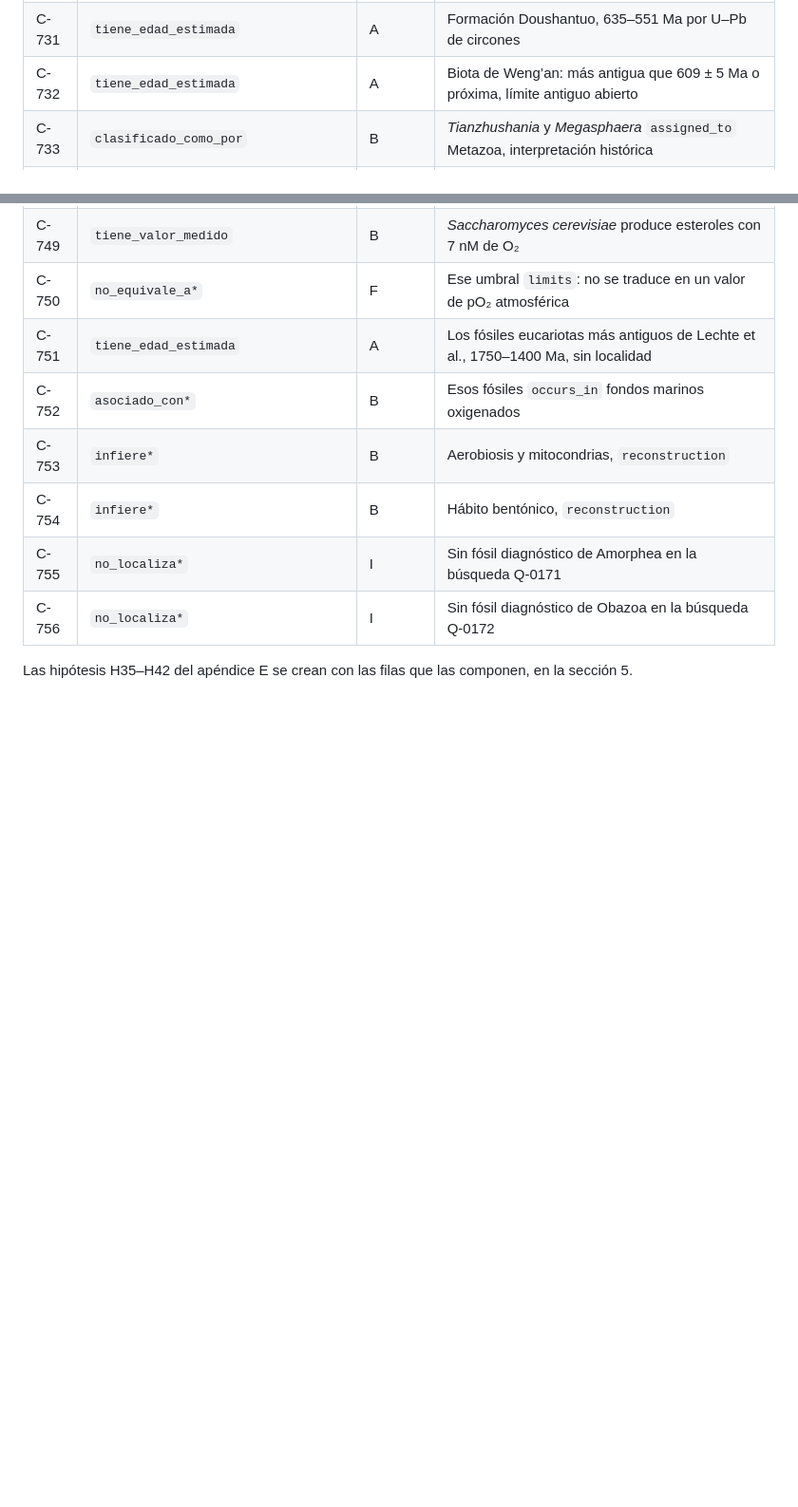
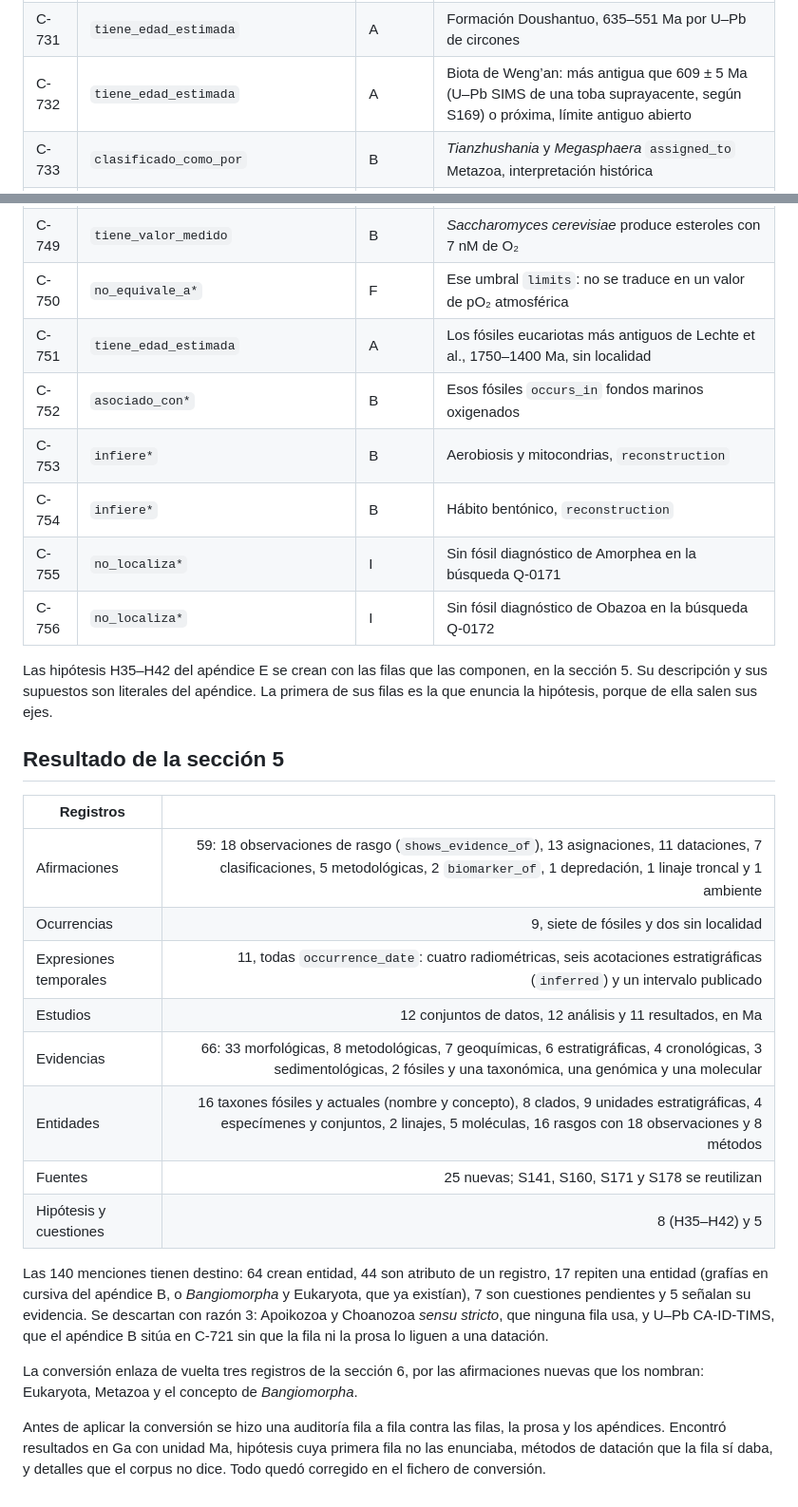
Before and after one commit to santiqwerty1/eslabon-perdido, a Markdown page: docs/campaigns/C01-PREDICADOS.md, 2 parts joined by grey strips. Shown at 95% size. GitHub-like rendering; blank space fills up the shorter version.

Commit message:
C01-PREDICADOS: resultado de la sección 5
Co-Authored-By: Claude Opus 5.5 <noreply@anthropic.com>
Claude-Session: https://claude.ai/code/session_01Mb1rtQEAJMjUjWEQLgwxDD

```diff
--- a/docs/campaigns/C01-PREDICADOS.md
+++ b/docs/campaigns/C01-PREDICADOS.md
@@ -328,7 +328,7 @@ Y tres de representación:
 | C-729 | `clasificado_como_por` | B | *Bicellum* `assigned_to` Holozoa, posible |
 | C-730 | `cuestionado_por` | J | Contraevidencia de C-729: paredes flexibles no excluidas |
 | C-731 | `tiene_edad_estimada` | A | Formación Doushantuo, 635–551 Ma por U–Pb de circones |
-| C-732 | `tiene_edad_estimada` | A | Biota de Weng’an: más antigua que 609 ± 5 Ma o próxima, límite antiguo abierto |
+| C-732 | `tiene_edad_estimada` | A | Biota de Weng’an: más antigua que 609 ± 5 Ma (U–Pb SIMS de una toba suprayacente, según S169) o próxima, límite antiguo abierto |
 | C-733 | `clasificado_como_por` | B | *Tianzhushania* y *Megasphaera* `assigned_to` Metazoa, interpretación histórica |
 | C-734 | `clasificado_como_por` | B | *Tianzhushania* `assigned_to` Holozoa: protistas holozoos enquistantes |
 | C-735 | `posee_rasgo` | B | *Megasphaera*: diferenciación germen–soma, `reconstruction`, homología disputada |
@@ -355,4 +355,36 @@ Y tres de representación:
 | C-756 | `no_localiza*` | I | Sin fósil diagnóstico de Obazoa en la búsqueda Q-0172 |
 
 Las hipótesis H35–H42 del apéndice E se crean con las filas que las componen,
-en la sección 5.
+en la sección 5. Su descripción y sus supuestos son literales del apéndice. La
+primera de sus filas es la que enuncia la hipótesis, porque de ella salen sus
+ejes.
+
+## Resultado de la sección 5
+
+| Registros | |
+|---|---:|
+| Afirmaciones | 59: 18 observaciones de rasgo (`shows_evidence_of`), 13 asignaciones, 11 dataciones, 7 clasificaciones, 5 metodológicas, 2 `biomarker_of`, 1 depredación, 1 linaje troncal y 1 ambiente |
+| Ocurrencias | 9, siete de fósiles y dos sin localidad |
+| Expresiones temporales | 11, todas `occurrence_date`: cuatro radiométricas, seis acotaciones estratigráficas (`inferred`) y un intervalo publicado |
+| Estudios | 12 conjuntos de datos, 12 análisis y 11 resultados, en Ma |
+| Evidencias | 66: 33 morfológicas, 8 metodológicas, 7 geoquímicas, 6 estratigráficas, 4 cronológicas, 3 sedimentológicas, 2 fósiles y una taxonómica, una genómica y una molecular |
+| Entidades | 16 taxones fósiles y actuales (nombre y concepto), 8 clados, 9 unidades estratigráficas, 4 especímenes y conjuntos, 2 linajes, 5 moléculas, 16 rasgos con 18 observaciones y 8 métodos |
+| Fuentes | 25 nuevas; S141, S160, S171 y S178 se reutilizan |
+| Hipótesis y cuestiones | 8 (H35–H42) y 5 |
+
+Las 140 menciones tienen destino: 64 crean entidad, 44 son atributo de un
+registro, 17 repiten una entidad (grafías en cursiva del apéndice B, o
+*Bangiomorpha* y Eukaryota, que ya existían), 7 son cuestiones pendientes y 5
+señalan su evidencia. Se descartan con razón 3: Apoikozoa y Choanozoa *sensu
+stricto*, que ninguna fila usa, y U–Pb CA-ID-TIMS, que el apéndice B sitúa en
+C-721 sin que la fila ni la prosa lo liguen a una datación.
+
+La conversión enlaza de vuelta tres registros de la sección 6, por las
+afirmaciones nuevas que los nombran: Eukaryota, Metazoa y el concepto de
+*Bangiomorpha*.
+
+Antes de aplicar la conversión se hizo una auditoría fila a fila contra las
+filas, la prosa y los apéndices. Encontró resultados en Ga con unidad Ma,
+hipótesis cuya primera fila no las enunciaba, métodos de datación que la fila sí
+daba, y detalles que el corpus no dice. Todo quedó corregido en el fichero de
+conversión.
```
